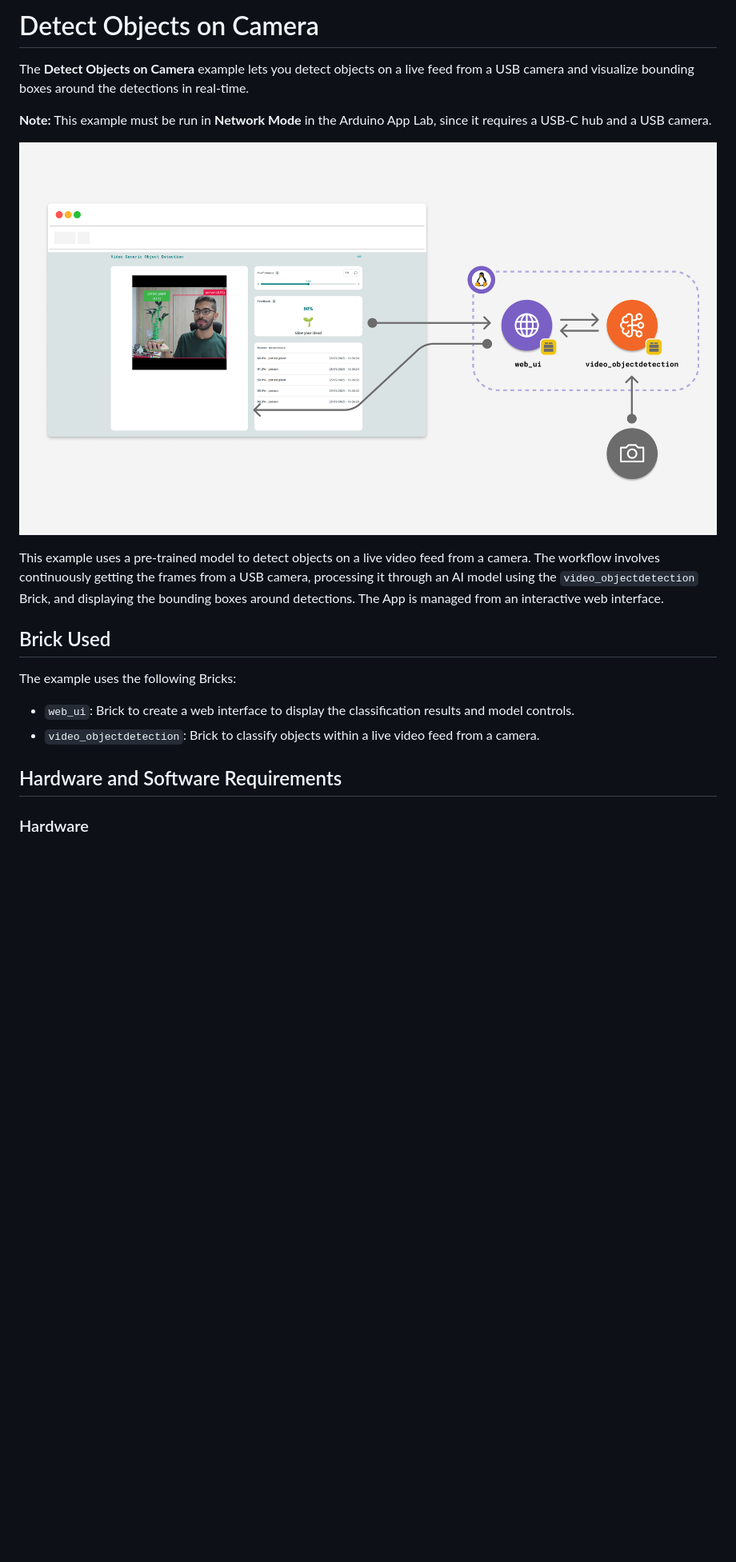
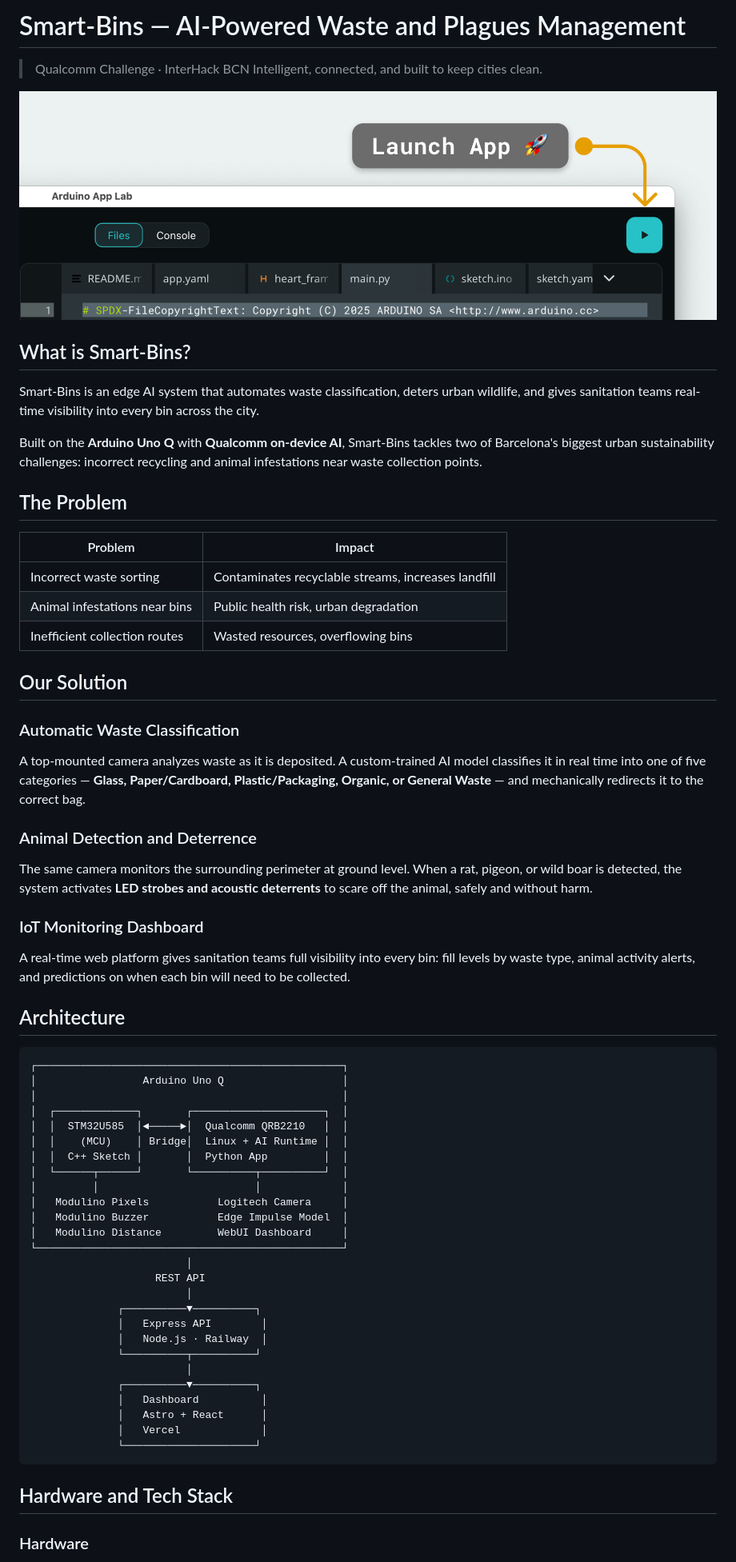
Before and after one commit to xrroman/Smart-Bins, a Markdown page: README.md, the part around one of its changes. Shown at 80% size. Drawn GitHub-style; blank space fills up the shorter version.

````diff
--- a/README.md
+++ b/README.md
@@ -1,21 +1,67 @@
-# Detect Objects on Camera
+# Smart-Bins — AI-Powered Waste and Plagues Management
 
-The **Detect Objects on Camera** example lets you detect objects on a live feed from a USB camera and visualize bounding boxes around the detections in real-time.
+> Qualcomm Challenge · InterHack BCN
+> Intelligent, connected, and built to keep cities clean.
 
-**Note:** This example must be run in **Network Mode** in the Arduino App Lab, since it requires a USB-C hub and a USB camera.
+![Smart-Bins Demo](./assets/docs_assets/launch-app.png)
 
-![Detect Objects on Camera](assets/docs_assets/video-object-detection.png)
+## What is Smart-Bins?
 
-This example uses a pre-trained model to detect objects on a live video feed from a camera. The workflow involves continuously getting the frames from a USB camera, processing it through an AI model using the `video_objectdetection` Brick, and displaying the bounding boxes around detections. The App is managed from an interactive web interface.
+Smart-Bins is an edge AI system that automates waste classification, deters urban wildlife, and gives sanitation teams real-time visibility into every bin across the city.
 
-## Brick Used
+Built on the **Arduino Uno Q** with **Qualcomm on-device AI**, Smart-Bins tackles two of Barcelona's biggest urban sustainability challenges: incorrect recycling and animal infestations near waste collection points.
 
-The example uses the following Bricks:
+## The Problem
 
-- `web_ui`: Brick to create a web interface to display the classification results and model controls.
-- `video_objectdetection`: Brick to classify objects within a live video feed from a camera.
+| Problem | Impact |
+|---|---|
+| Incorrect waste sorting | Contaminates recyclable streams, increases landfill |
+| Animal infestations near bins | Public health risk, urban degradation |
+| Inefficient collection routes | Wasted resources, overflowing bins |
 
-## Hardware and Software Requirements
+## Our Solution
+
+### Automatic Waste Classification
+A top-mounted camera analyzes waste as it is deposited. A custom-trained AI model classifies it in real time into one of five categories — **Glass, Paper/Cardboard, Plastic/Packaging, Organic, or General Waste** — and mechanically redirects it to the correct bag.
+
+### Animal Detection and Deterrence
+The same camera monitors the surrounding perimeter at ground level. When a rat, pigeon, or wild boar is detected, the system activates **LED strobes and acoustic deterrents** to scare off the animal, safely and without harm.
+
+### IoT Monitoring Dashboard
+A real-time web platform gives sanitation teams full visibility into every bin: fill levels by waste type, animal activity alerts, and predictions on when each bin will need to be collected.
+
+## Architecture
+
+```
+┌─────────────────────────────────────────────────┐
+│                 Arduino Uno Q                   │
+│                                                 │
+│  ┌─────────────┐       ┌─────────────────────┐  │
+│  │  STM32U585  │◄─────►│  Qualcomm QRB2210   │  │
+│  │    (MCU)    │ Bridge│  Linux + AI Runtime │  │
+│  │  C++ Sketch │       │  Python App         │  │
+│  └──────┬──────┘       └──────────┬──────────┘  │
+│         │                         │             │
+│   Modulino Pixels           Logitech Camera     │
+│   Modulino Buzzer           Edge Impulse Model  │
+│   Modulino Distance         WebUI Dashboard     │
+└─────────────────────────────────────────────────┘
+                         │
+                    REST API
+                         │
+              ┌──────────▼──────────┐
+              │   Express API        │
+              │   Node.js · Railway  │
+              └──────────┬──────────┘
+                         │
+              ┌──────────▼──────────┐
+              │   Dashboard          │
+              │   Astro + React      │
+              │   Vercel             │
+              └─────────────────────┘
+```
+
+## Hardware and Tech Stack
 
 ### Hardware
 
````
Also changed, not shown: other parts of README.md (+120 -118 lines).
